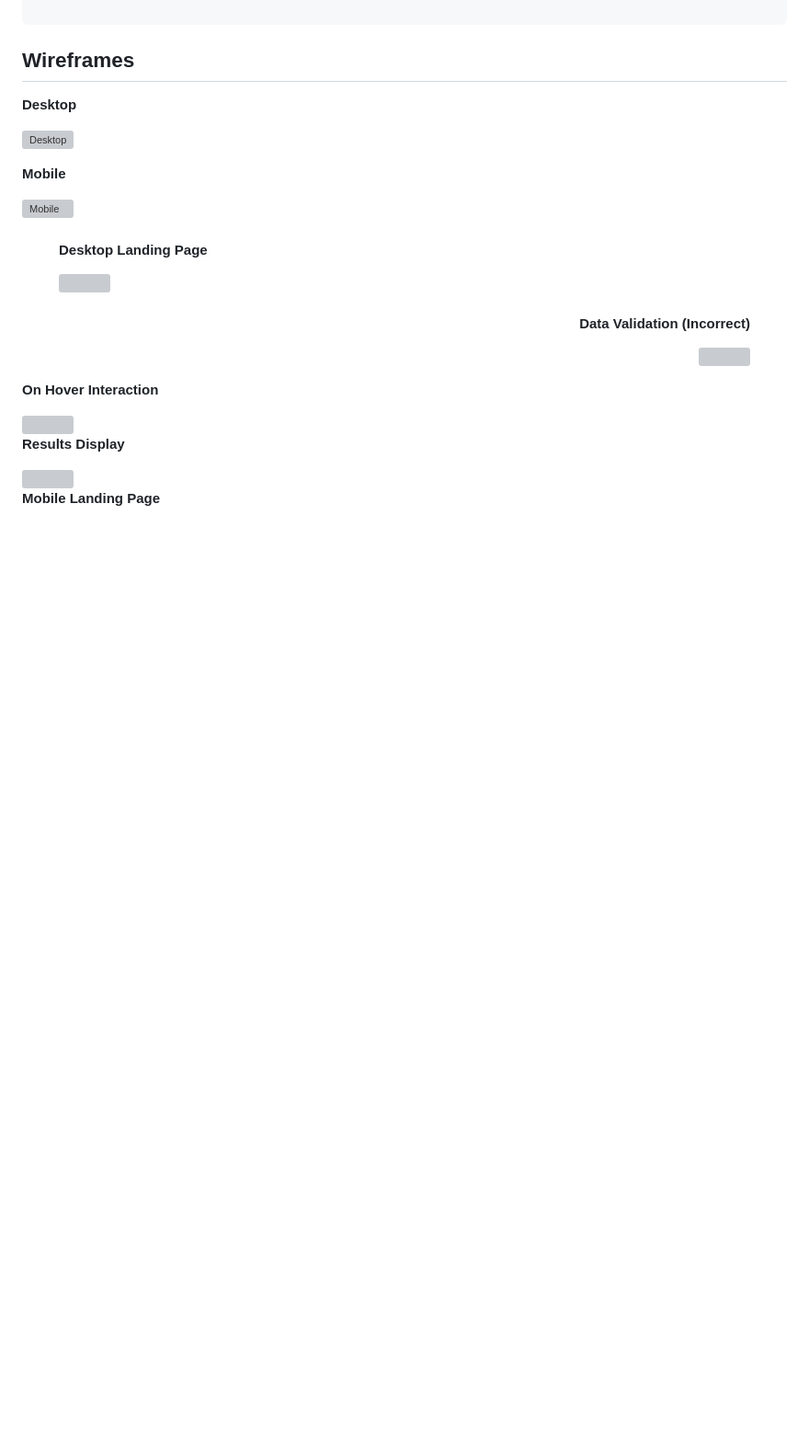
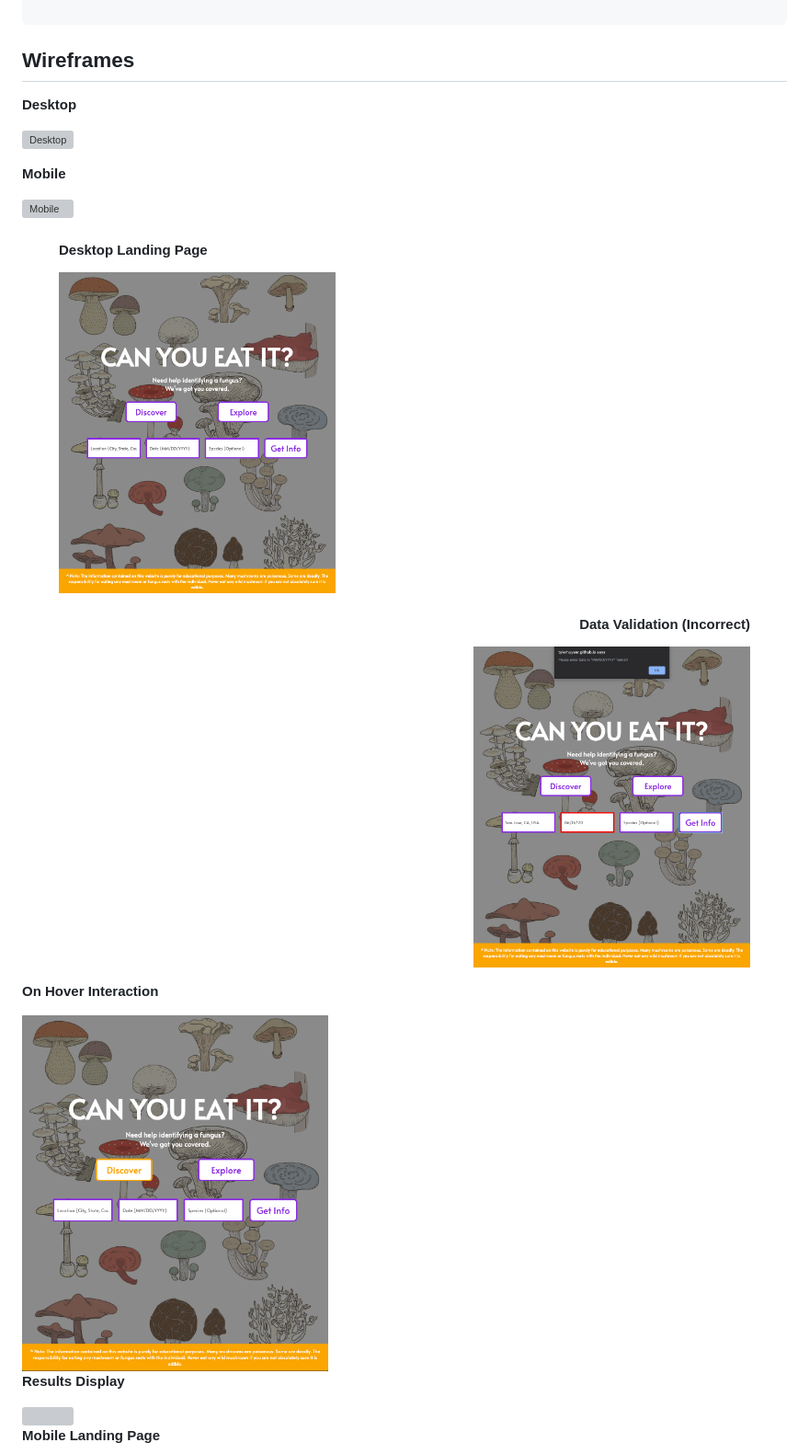
Before and after one commit to tylerhuyser/CanYouEatItFungusIdentificationApp, a Markdown page: README.md, the part around one of its changes. Shown at 92% size. GitHub-like rendering; blank space fills up the shorter version; grey boxes are pictures that could not be loaded.

Commit message:
replaced README-images with images in README image links

```diff
--- a/README.md
+++ b/README.md
@@ -115,17 +115,17 @@ create_table "locations", id: :integer, options: "ENGINE=InnoDB DEFAULT CHARSET=
 
 <figure align="left">
   <h4><strong>Desktop Landing Page</strong></h4>
-  <img src="https://github.com/tylerhuyser/CanYouEatItFungusIdentificationApp/blob/master/ReadME_Images/Wireframe_Images/Desktop_Landing_Page.png" width="40%">
+  <img src="https://github.com/tylerhuyser/CanYouEatItFungusIdentificationApp/blob/master/images/Wireframe_Images/Desktop_Landing_Page.png" width="40%">
 </figure>
 
 <figure align="right">
   <h4><strong>Data Validation (Incorrect)</strong></h4>
-  <img src="https://github.com/tylerhuyser/CanYouEatItFungusIdentificationApp/blob/master/ReadME_Images/Wireframe_Images/Desktop_Data_Validation_Incorrect.png" width="40%">
+  <img src="https://github.com/tylerhuyser/CanYouEatItFungusIdentificationApp/blob/master/images/Wireframe_Images/Desktop_Data_Validation_Incorrect.png" width="40%">
 </figure>
 
 **On Hover Interaction**
 
-<img src="https://github.com/tylerhuyser/CanYouEatItFungusIdentificationApp/blob/master/ReadME_Images/Wireframe_Images/Desktop_Hover_Selection.png" width="40%">
+<img src="https://github.com/tylerhuyser/CanYouEatItFungusIdentificationApp/blob/master/images/Wireframe_Images/Desktop_Hover_Selection.png" width="40%">
 
 **Results Display**
 
```
Also changed, not shown: other parts of README.md (+9 -9 lines).
